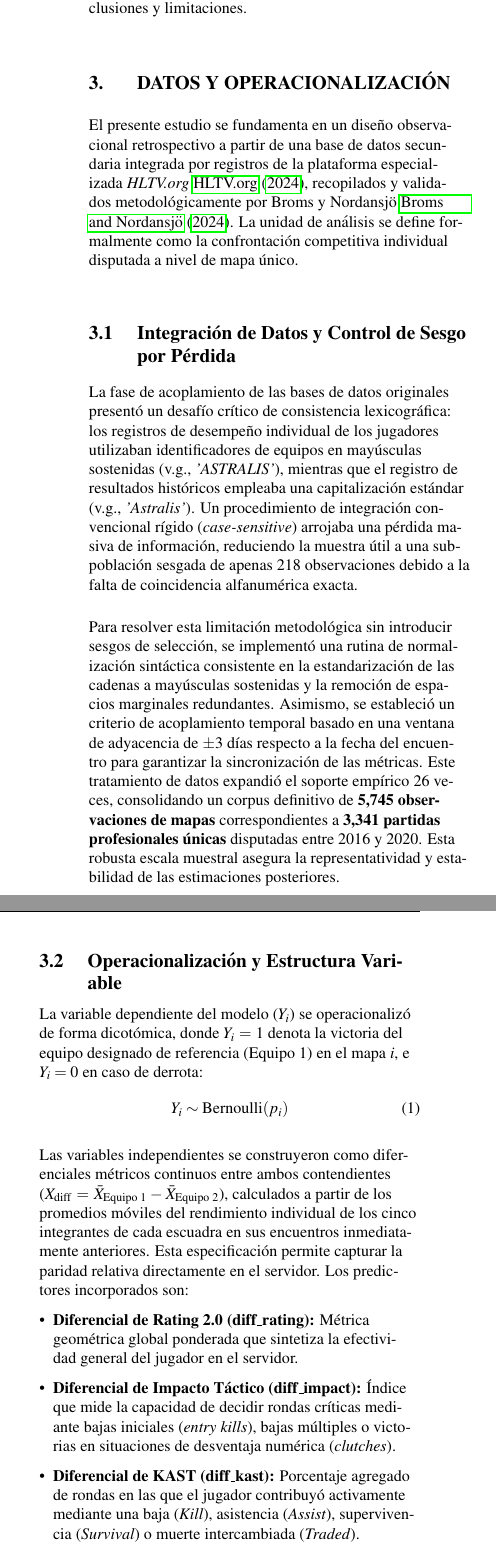
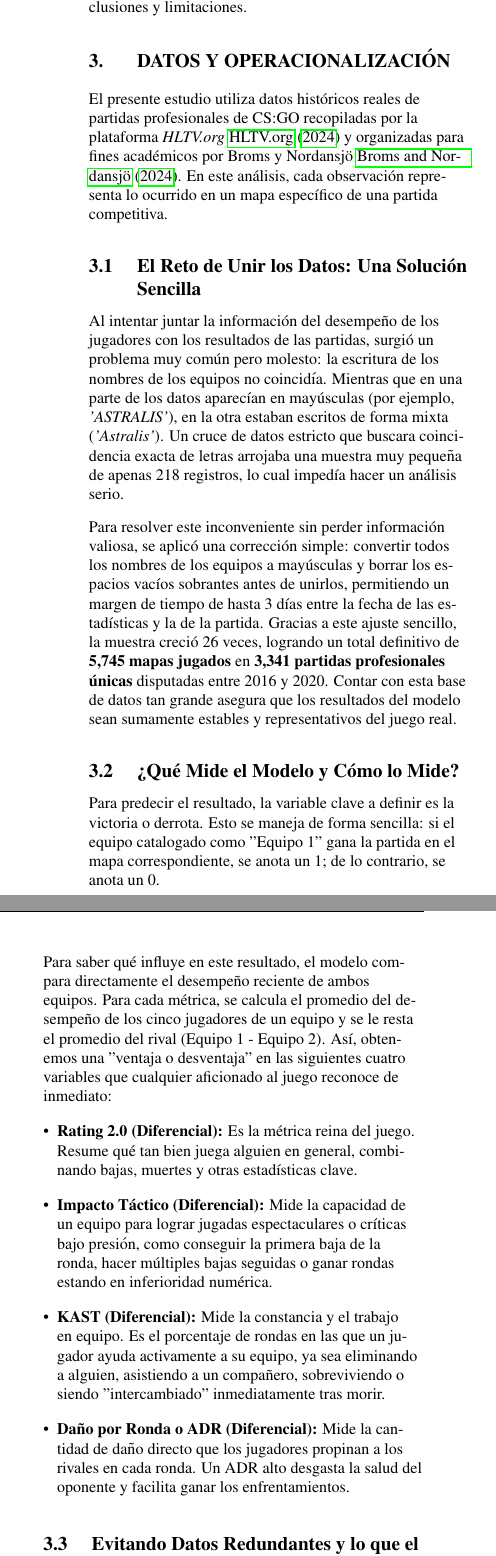
Before and after one commit to Juliand10x/Proyecto-CS_GO, a LaTeX document (Entrega_Final_Proyecto/main.tex): two parts of the columns of page 3 of 9 before the commit and two parts of the columns of page 3 of 8 after it, joined at a grey line, cut so that both start at the same text. Compiled offline with pdfLaTeX.

Commit message:
docs: Reescritura simplificada, humana y accesible de la Sección 3

```diff
--- a/Entrega_Final_Proyecto/main.tex
+++ b/Entrega_Final_Proyecto/main.tex
@@ -95,28 +95,25 @@ El documento se organiza de la siguiente manera: la Sección 2 describe la fuent
 
 \section{DATOS Y OPERACIONALIZACIÓN}
 
-El presente estudio se fundamenta en un diseño observacional retrospectivo a partir de una base de datos secundaria integrada por registros de la plataforma especializada \textit{HLTV.org} \cite{hltv2024}, recopilados y validados metodológicamente por Broms y Nordansj\"{o} \cite{csgodataset2020}. La unidad de análisis se define formalmente como la confrontación competitiva individual disputada a nivel de mapa único.
+El presente estudio utiliza datos históricos reales de partidas profesionales de CS:GO recopiladas por la plataforma \textit{HLTV.org} \cite{hltv2024} y organizadas para fines académicos por Broms y Nordansj\"{o} \cite{csgodataset2020}. En este análisis, cada observación representa lo ocurrido en un mapa específico de una partida competitiva.
 
-\subsection{Integración de Datos y Control de Sesgo por Pérdida}
+\subsection{El Reto de Unir los Datos: Una Solución Sencilla}
 
-La fase de acoplamiento de las bases de datos originales presentó un desafío crítico de consistencia lexicográfica: los registros de desempeño individual de los jugadores utilizaban identificadores de equipos en mayúsculas sostenidas (v.g., \textit{'ASTRALIS'}), mientras que el registro de resultados históricos empleaba una capitalización estándar (v.g., \textit{'Astralis'}). Un procedimiento de integración convencional rígido (\textit{case-sensitive}) arrojaba una pérdida masiva de información, reduciendo la muestra útil a una subpoblación sesgada de apenas 218 observaciones debido a la falta de coincidencia alfanumérica exacta.
+Al intentar juntar la información del desempeño de los jugadores con los resultados de las partidas, surgió un problema muy común pero molesto: la escritura de los nombres de los equipos no coincidía. Mientras que en una parte de los datos aparecían en mayúsculas (por ejemplo, \textit{'ASTRALIS'}), en la otra estaban escritos de forma mixta (\textit{'Astralis'}). Un cruce de datos estricto que buscara coincidencia exacta de letras arrojaba una muestra muy pequeña de apenas 218 registros, lo cual impedía hacer un análisis serio.
 
-Para resolver esta limitación metodológica sin introducir sesgos de selección, se implementó una rutina de normalización sintáctica consistente en la estandarización de las cadenas a mayúsculas sostenidas y la remoción de espacios marginales redundantes. Asimismo, se estableció un criterio de acoplamiento temporal basado en una ventana de adyacencia de $\pm 3$ días respecto a la fecha del encuentro para garantizar la sincronización de las métricas. Este tratamiento de datos expandió el soporte empírico 26 veces, consolidando un corpus definitivo de \textbf{5,745 observaciones de mapas} correspondientes a \textbf{3,341 partidas profesionales únicas} disputadas entre 2016 y 2020. Esta robusta escala muestral asegura la representatividad y estabilidad de las estimaciones posteriores.
+Para resolver este inconveniente sin perder información valiosa, se aplicó una corrección simple: convertir todos los nombres de los equipos a mayúsculas y borrar los espacios vacíos sobrantes antes de unirlos, permitiendo un margen de tiempo de hasta 3 días entre la fecha de las estadísticas y la de la partida. Gracias a este ajuste sencillo, la muestra creció 26 veces, logrando un total definitivo de \textbf{5,745 mapas jugados} en \textbf{3,341 partidas profesionales únicas} disputadas entre 2016 y 2020. Contar con esta base de datos tan grande asegura que los resultados del modelo sean sumamente estables y representativos del juego real.
 
-\subsection{Operacionalización y Estructura Variable}
+\subsection{¿Qué Mide el Modelo y Cómo lo Mide?}
 
-La variable dependiente del modelo ($Y_i$) se operacionalizó de forma dicotómica, donde $Y_i = 1$ denota la victoria del equipo designado de referencia (Equipo 1) en el mapa $i$, e $Y_i = 0$ en caso de derrota:
-\begin{equation}
-    Y_i \sim \text{Bernoulli}(p_i)
-\end{equation}
+Para predecir el resultado, la variable clave a definir es la victoria o derrota. Esto se maneja de forma sencilla: si el equipo catalogado como "Equipo 1" gana la partida en el mapa correspondiente, se anota un 1; de lo contrario, se anota un 0.
 
-Las variables independientes se construyeron como diferenciales métricos continuos entre ambos contendientes ($X_{\text{diff}} = \bar{X}_{\text{Equipo 1}} - \bar{X}_{\text{Equipo 2}}$), calculados a partir de los promedios móviles del rendimiento individual de los cinco integrantes de cada escuadra en sus encuentros inmediatamente anteriores. Esta especificación permite capturar la paridad relativa directamente en el servidor. Los predictores incorporados son:
+Para saber qué influye en este resultado, el modelo compara directamente el desempeño reciente de ambos equipos. Para cada métrica, se calcula el promedio del desempeño de los cinco jugadores de un equipo y se le resta el promedio del rival (Equipo 1 - Equipo 2). Así, obtenemos una "ventaja o desventaja" en las siguientes cuatro variables que cualquier aficionado al juego reconoce de inmediato:
 \begin{itemize}[leftmargin=*]
-    \item \textbf{Diferencial de Rating 2.0 ($\text{diff\_rating}$):} Métrica geométrica global ponderada que sintetiza la efectividad general del jugador en el servidor.
-    \item \textbf{Diferencial de Impacto Táctico ($\text{diff\_impact}$):} Índice que mide la capacidad de decidir rondas críticas mediante bajas iniciales (\textit{entry kills}), bajas múltiples o victorias en situaciones de desventaja numérica (\textit{clutches}).
-    \item \textbf{Diferencial de KAST ($\text{diff\_kast}$):} Porcentaje agregado de rondas en las que el jugador contribuyó activamente mediante una baja (\textit{Kill}), asistencia (\textit{Assist}), supervivencia (\textit{Survival}) o muerte intercambiada (\textit{Traded}).
-    \item \textbf{Diferencial de Daño Promedio por Ronda ($\text{diff\_dmr}$):} Expresión del daño bruto infligido al oponente por ronda (ADR), constituyendo una medida del desgaste táctico ejercido.
+    \item \textbf{Rating 2.0 (Diferencial):} Es la métrica reina del juego. Resume qué tan bien juega alguien en general, combinando bajas, muertes y otras estadísticas clave.
+    \item \textbf{Impacto Táctico (Diferencial):} Mide la capacidad de un equipo para lograr jugadas espectaculares o críticas bajo presión, como conseguir la primera baja de la ronda, hacer múltiples bajas seguidas o ganar rondas estando en inferioridad numérica.
+    \item \textbf{KAST (Diferencial):} Mide la constancia y el trabajo en equipo. Es el porcentaje de rondas en las que un jugador ayuda activamente a su equipo, ya sea eliminando a alguien, asistiendo a un compañero, sobreviviendo o siendo "intercambiado" inmediatamente tras morir.
+    \item \textbf{Daño por Ronda o ADR (Diferencial):} Mide la cantidad de daño directo que los jugadores propinan a los rivales en cada ronda. Un ADR alto desgasta la salud del oponente y facilita ganar los enfrentamientos.
 \end{itemize}
 
-\subsection{Multicolinealidad y Limitaciones de Observabilidad}
+\subsection{Evitando Datos Redundantes y lo que el Modelo No Puede Ver}
 
```
Also changed, not shown: Entrega_Final_Proyecto/main.tex (4 more changed lines).
